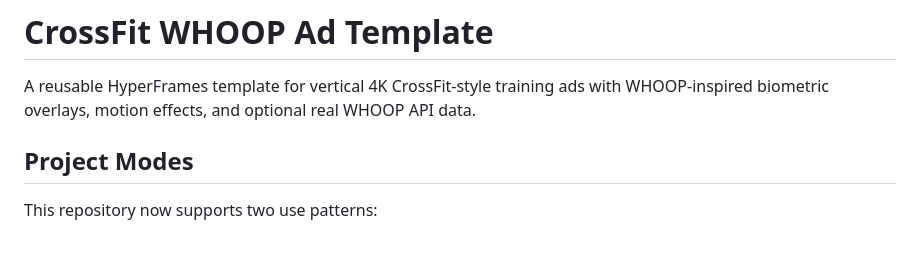
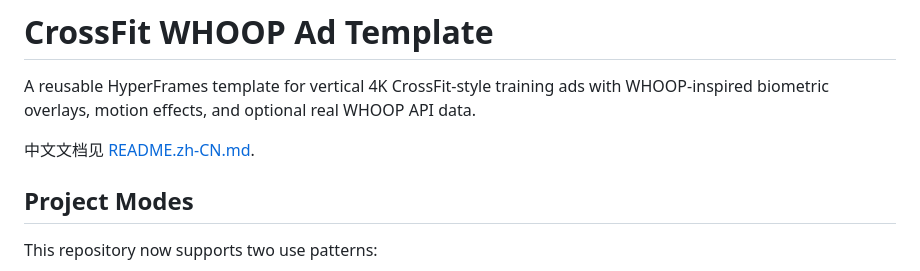
Before and after one commit to whnnick/crossfit-whoop-video, a Markdown page: README.md, the part around the change. Rendered like a GitHub page; blank space fills up the shorter version.

```diff
--- a/README.md
+++ b/README.md
@@ -1,6 +1,8 @@
 # CrossFit WHOOP Ad Template
 
 A reusable HyperFrames template for vertical 4K CrossFit-style training ads with WHOOP-inspired biometric overlays, motion effects, and optional real WHOOP API data.
+
+中文文档见 [README.zh-CN.md](README.zh-CN.md).
 
 ## Project Modes
 
```
Also changed, not shown: README.zh-CN.md (added, +170 -0 lines).
